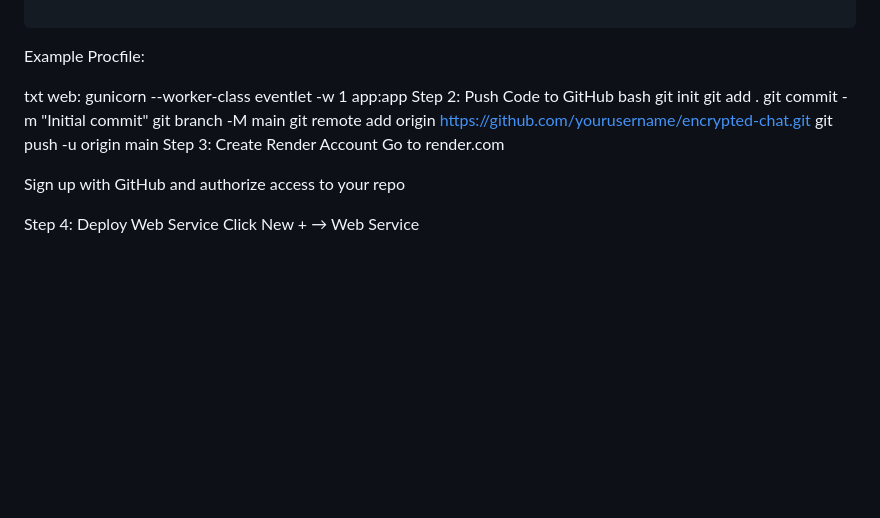
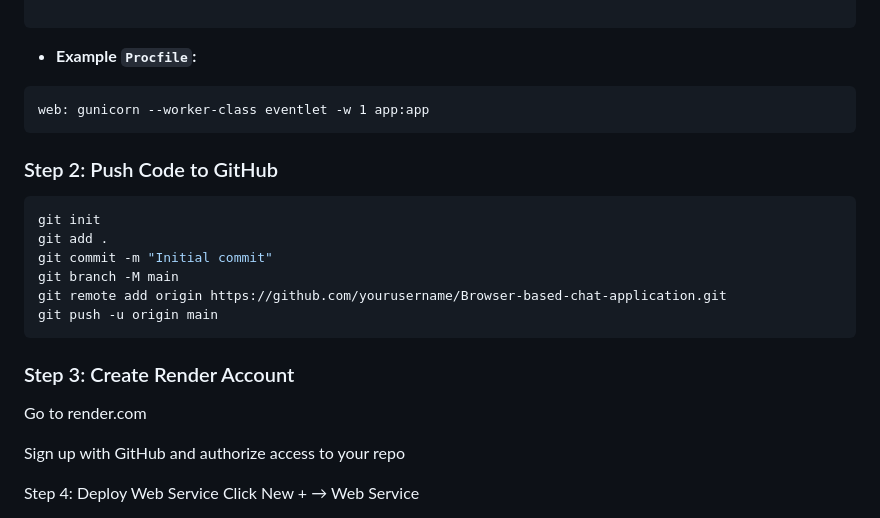
Before and after one commit to codewithvikas96-ui/Browser-based-chat-application, a Markdown page: README.md, the part around one of its changes. Rendered like a GitHub page; blank space fills up the shorter version.

Commit message:
Revise README with new Procfile and repo link
Updated example Procfile and GitHub repository URL.

````diff
--- a/README.md
+++ b/README.md
@@ -68,19 +69,22 @@ gunicorn
 eventlet
 
 ```
-Example Procfile:
+- **Example `Procfile`:**
+```txt
+web: gunicorn --worker-class eventlet -w 1 app:app
+```
 
-txt
-web: gunicorn --worker-class eventlet -w 1 app:app
-Step 2: Push Code to GitHub
-bash
+### Step 2: Push Code to GitHub
+```bash
 git init
 git add .
 git commit -m "Initial commit"
 git branch -M main
-git remote add origin https://github.com/yourusername/encrypted-chat.git
+git remote add origin https://github.com/yourusername/Browser-based-chat-application.git
 git push -u origin main
-Step 3: Create Render Account
+```
+
+### Step 3: Create Render Account
 Go to render.com
 
 Sign up with GitHub and authorize access to your repo
````
Also changed, not shown: other parts of README.md (+1 -0 lines).
